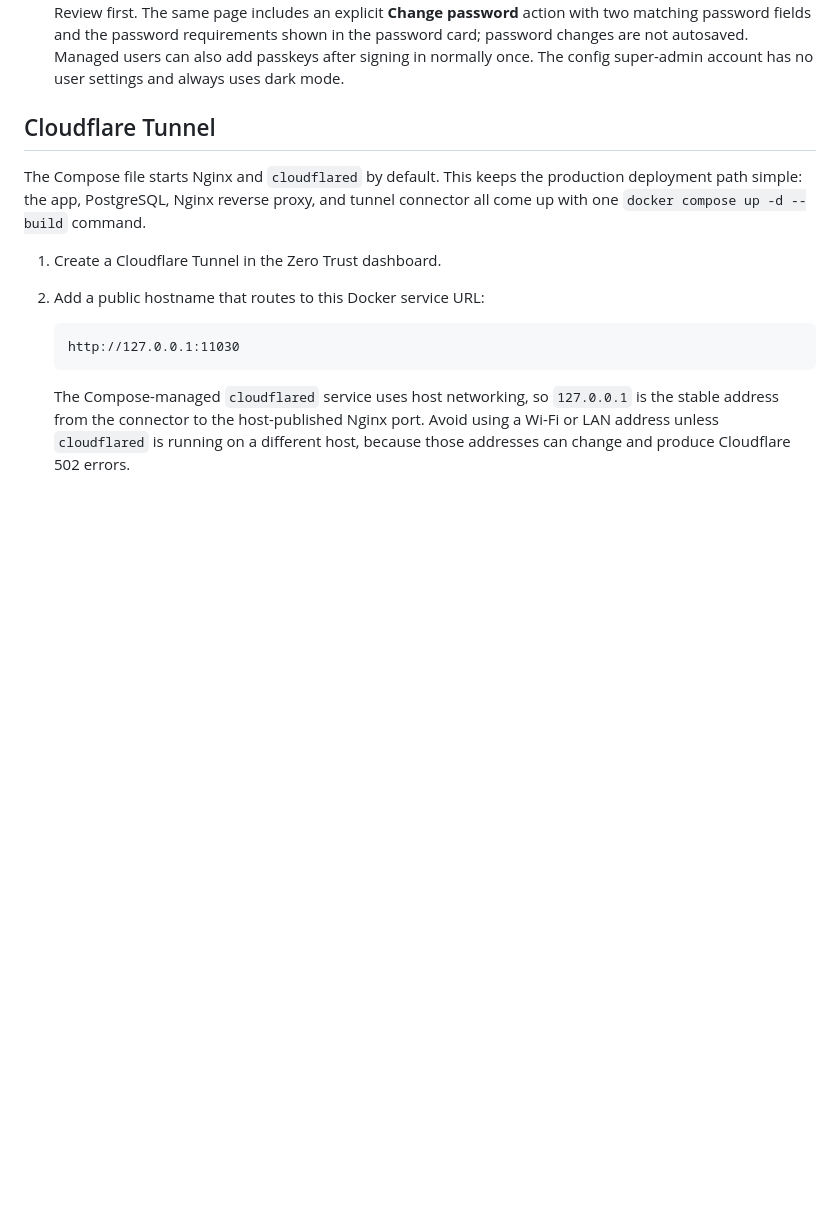
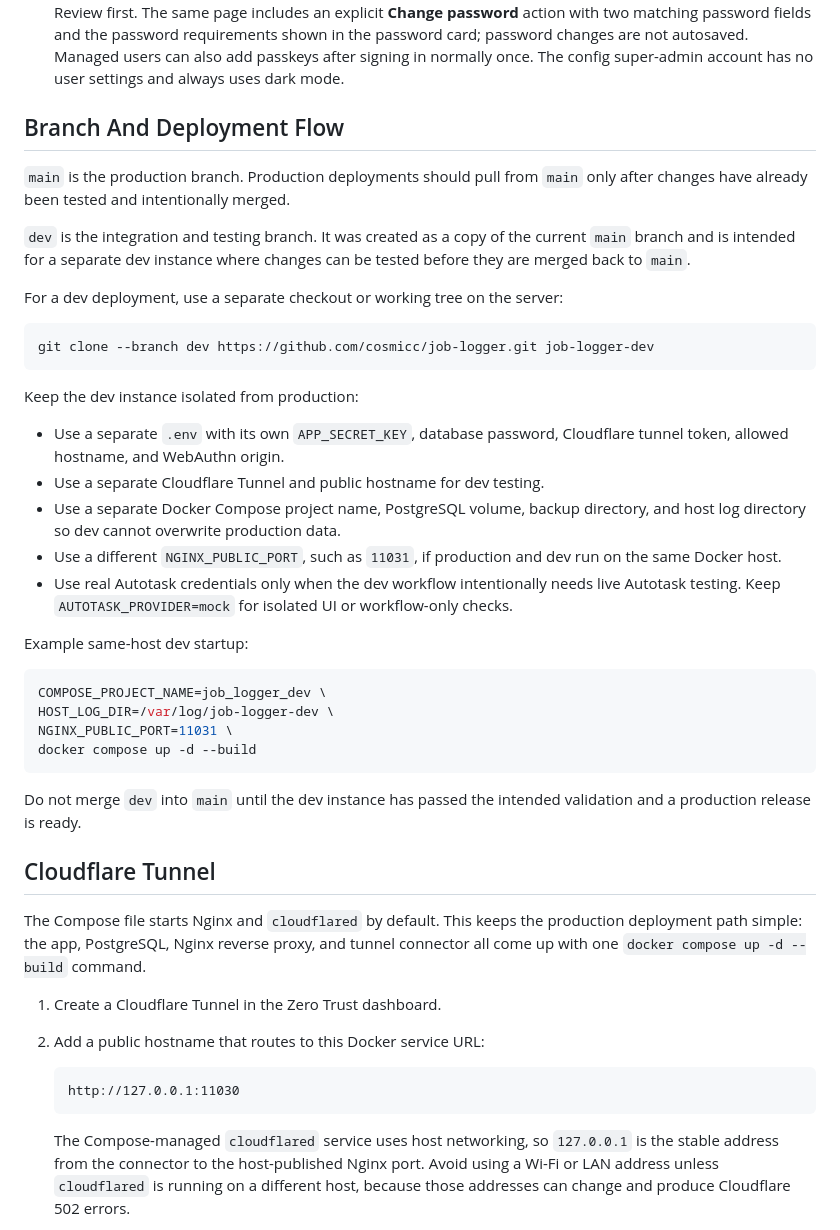
Before and after one commit to cosmicc/job-logger, a Markdown page: README.md, the part around the change. Rendered like a GitHub page; blank space fills up the shorter version.

Commit message:
Document dev branch deployment workflow

````diff
--- a/README.md
+++ b/README.md
@@ -105,6 +105,46 @@ Autotask REST API references used by this app:
    changes are not autosaved. Managed users can also add passkeys after signing
    in normally once. The config super-admin account has no user settings and
    always uses dark mode.
+
+## Branch And Deployment Flow
+
+`main` is the production branch. Production deployments should pull from
+`main` only after changes have already been tested and intentionally merged.
+
+`dev` is the integration and testing branch. It was created as a copy of the
+current `main` branch and is intended for a separate dev instance where changes
+can be tested before they are merged back to `main`.
+
+For a dev deployment, use a separate checkout or working tree on the server:
+
+```bash
+git clone --branch dev https://github.com/cosmicc/job-logger.git job-logger-dev
+```
+
+Keep the dev instance isolated from production:
+
+- Use a separate `.env` with its own `APP_SECRET_KEY`, database password,
+  Cloudflare tunnel token, allowed hostname, and WebAuthn origin.
+- Use a separate Cloudflare Tunnel and public hostname for dev testing.
+- Use a separate Docker Compose project name, PostgreSQL volume, backup
+  directory, and host log directory so dev cannot overwrite production data.
+- Use a different `NGINX_PUBLIC_PORT`, such as `11031`, if production and dev
+  run on the same Docker host.
+- Use real Autotask credentials only when the dev workflow intentionally needs
+  live Autotask testing. Keep `AUTOTASK_PROVIDER=mock` for isolated UI or
+  workflow-only checks.
+
+Example same-host dev startup:
+
+```bash
+COMPOSE_PROJECT_NAME=job_logger_dev \
+HOST_LOG_DIR=/var/log/job-logger-dev \
+NGINX_PUBLIC_PORT=11031 \
+docker compose up -d --build
+```
+
+Do not merge `dev` into `main` until the dev instance has passed the intended
+validation and a production release is ready.
 
 ## Cloudflare Tunnel
 
````
Also changed, not shown: AGENTS.md (+19 -0 lines), CHANGELOG.md (+4 -0 lines).
